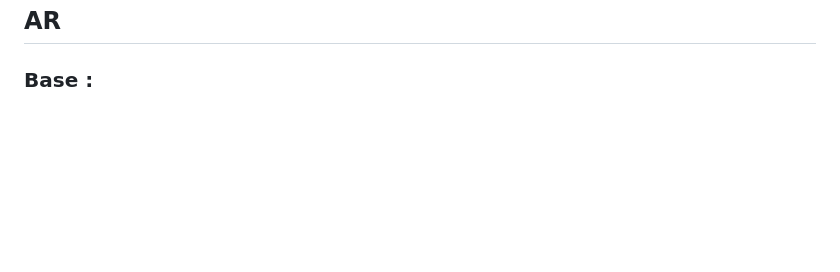
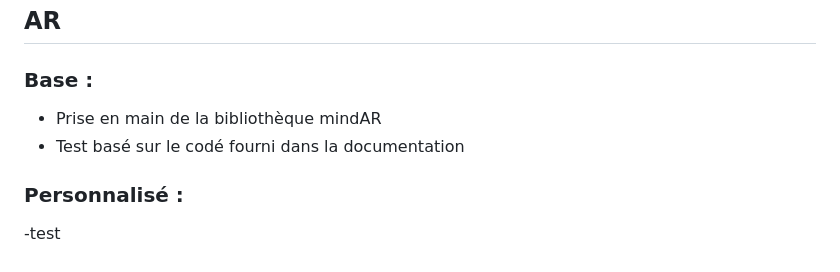
Before and after one commit to WenMarseille/carte-AR, a Markdown page: README.md, the part around the change. GitHub-like rendering; blank space fills up the shorter version.

```diff
--- a/README.md
+++ b/README.md
@@ -24,3 +24,8 @@
 ## AR
 
 ### Base :
+- Prise en main de la bibliothèque mindAR
+- Test basé sur le codé fourni dans la documentation
+
+### Personnalisé :
+-test
```
Also changed, not shown: Assets/IMG/toureiffel.png (added), 5 other files.
